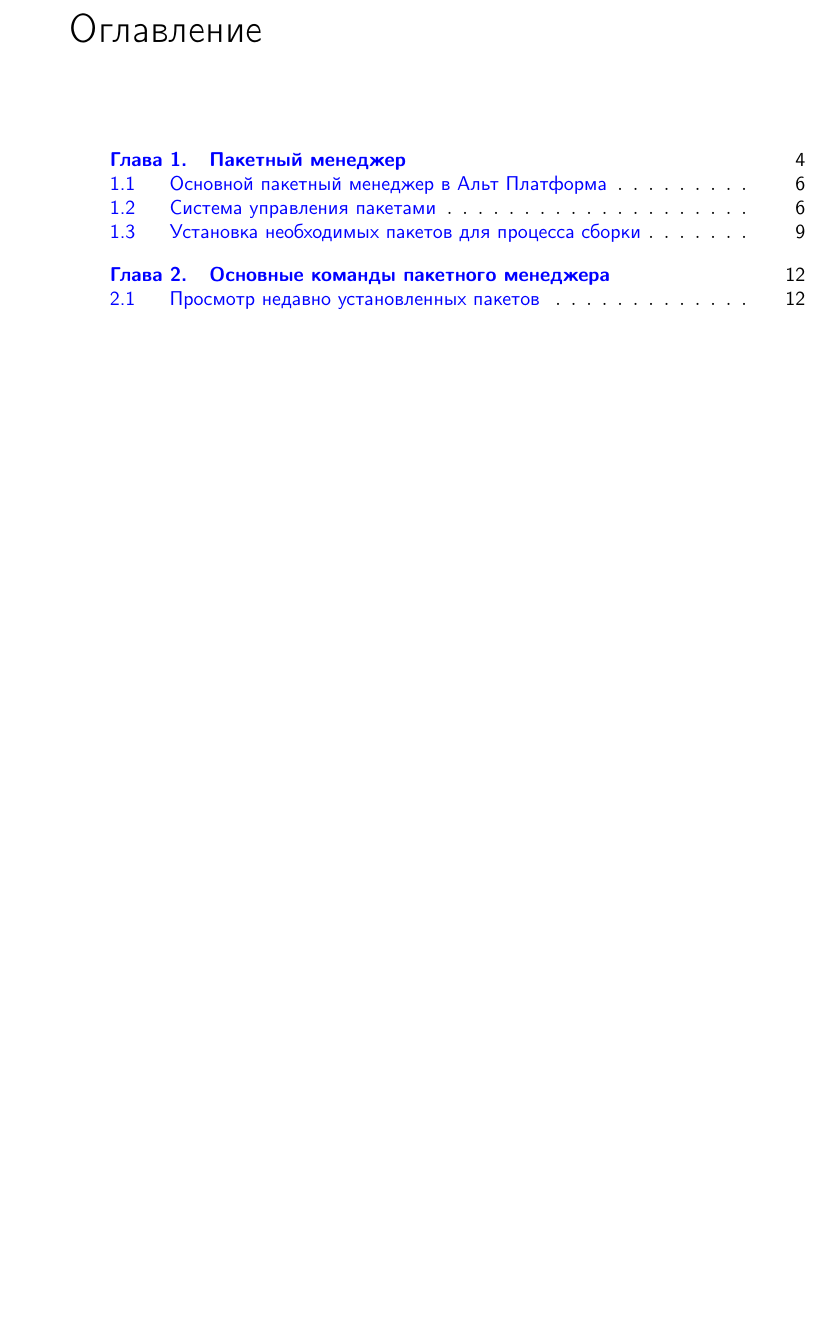
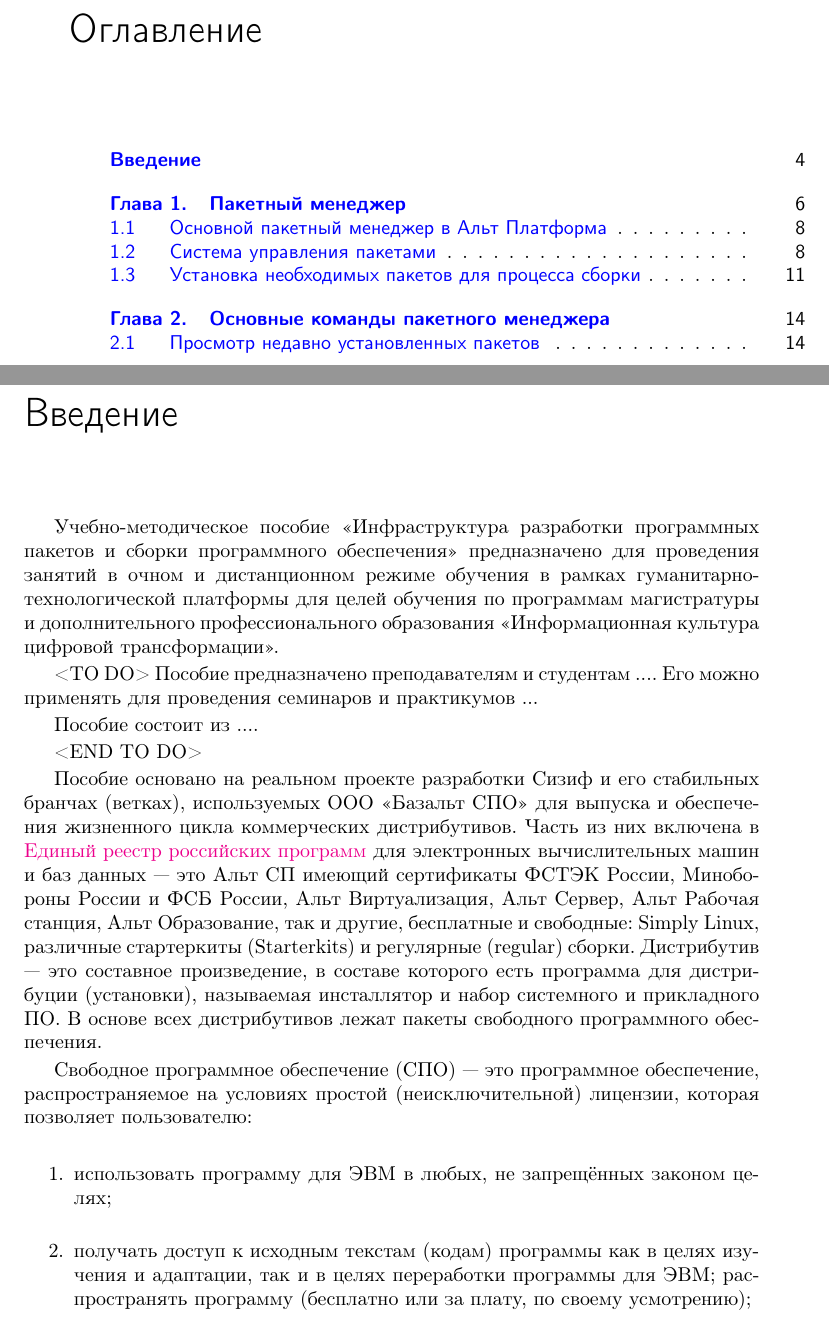
Before and after one commit to alxvmr/alt_umk, a LaTeX document (block.tex, which reads book/intro.tex): part of page 3 of 14 before the commit and two parts of pages 3 and 4 of 16 after it, the two joined at a grey line, cut so that both start at the same text, the shorter picture padded with empty space. Compiled offline with pdfLaTeX; a LaTeX package or settings file that is missing is left out.

Commit message:
deleted pdftex in hyperref configure links not show if line too long - fixed added intro - some text marked as TO DO must be edited later TODO: there is some errors in block.log!

```diff
--- a/block.tex
+++ b/block.tex
@@ -11,7 +11,7 @@
 \usepackage{m-k}
 
 %% For DocBook modules
-\usepackage[pdftex,%
+\usepackage[%pdftex,%
 bookmarks=true,%
 bookmarksnumbered=true,%
 hypertexnames=false,%
--- /dev/null
+++ b/book/intro.tex
@@ -0,0 +1,35 @@
+\chapter*{Введение}\addcontentsline{toc}{chapter}{Введение}
+\markboth{Введение}{Введение}
+
+Учебно-методическое пособие «Инфраструктура разработки программных
+пакетов и сборки программного обеспечения» предназначено для проведения
+занятий в очном и дистанционном режиме обучения в рамках гуманитарно-технологической
+платформы для целей обучения по программам магистратуры и дополнительного
+профессионального образования «Информационная культура цифровой трансформации».
+
+<TO DO>
+Пособие предназначено преподавателям и студентам ....
+Его можно применять для проведения семинаров и практикумов ...
+
+Пособие состоит из ....
+
+<END TO DO>
+
+Пособие основано на реальном проекте разработки Сизиф и его стабильных бранчах (ветках),
+используемых ООО <<Базальт СПО>> для выпуска и обеспечения жизненного цикла коммерческих
+дистрибутивов. Часть из них включена в \href{reestr.digital.gov.ru}{Единый реестр российских программ} для электронных
+вычислительных машин и баз данных --- это Альт СП имеющий сертификаты ФСТЭК России,
+Минобороны России и ФСБ России, Альт Виртуализация, Альт Сервер, Альт Рабочая станция,
+Альт Образование, так и другие, бесплатные и свободные: Simply Linux, различные стартеркиты
+(Starterkits) и регулярные (regular) сборки. Дистрибутив --- это составное произведение,
+в составе которого есть программа для дистрибуции (установки), называемая инсталлятор и
+набор системного и прикладного ПО. В основе всех дистрибутивов лежат пакеты свободного
+программного обеспечения.
+
+Свободное программное обеспечение (СПО) --- это программное обеспечение, распространяемое
+на условиях простой (неисключительной) лицензии, которая позволяет пользователю:
+\begin{enumerate}
+    \item использовать программу для ЭВМ в любых, не запрещённых законом целях;
+    \item получать доступ к исходным текстам (кодам) программы как в целях изучения и адаптации,
+    так и в целях переработки программы для ЭВМ; распространять программу (бесплатно или за плату, по своему усмотрению);
+    \item вносить изменения в программу для ЭВМ (перерабатывать) и распространять экземпляры изменённой (переработанной)
```
Also changed, not shown: book/package_manager.tex (+2 -2 lines), block.pdf, block.tex (1 more changed lines), book/intro.tex (17 more changed lines), 1 other file.
